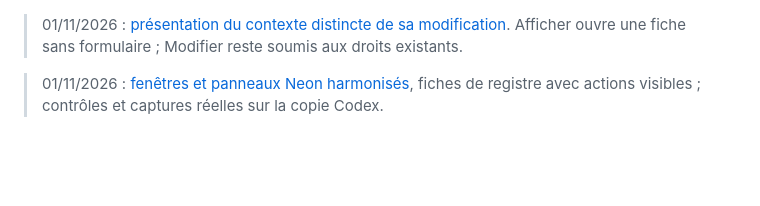
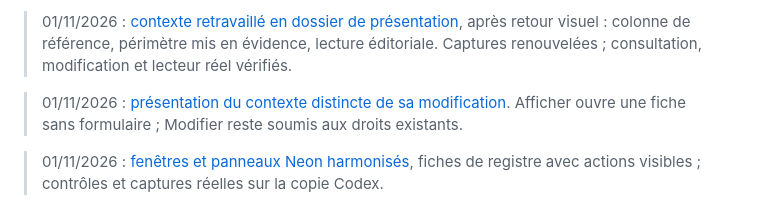
Before and after one commit to yousername-ha/suivi-audits, a Markdown page: HANDOVER.md, the part around the change. Rendered like a GitHub page; blank space fills up the shorter version.

```diff
--- a/HANDOVER.md
+++ b/HANDOVER.md
@@ -1,3 +1,5 @@
+> 01/11/2026 : [contexte retravaillé en dossier de présentation](docs/refonte-neon/CONTEXTE-PRESENTATION.md), après retour visuel : colonne de référence, périmètre mis en évidence, lecture éditoriale. Captures renouvelées ; consultation, modification et lecteur réel vérifiés.
+
 > 01/11/2026 : [présentation du contexte distincte de sa modification](docs/refonte-neon/CONTEXTE-PRESENTATION.md). Afficher ouvre une fiche sans formulaire ; Modifier reste soumis aux droits existants.
 
 > 01/11/2026 : [fenêtres et panneaux Neon harmonisés](docs/refonte-neon/FENETRES.md), fiches de registre avec actions visibles ; contrôles et captures réelles sur la copie Codex.
```
Also changed, not shown: docs/refonte-neon/CONTEXTE-PRESENTATION.md (+17 -1 lines), docs/refonte-neon/captures-contexte/modification-light-1440.png, docs/refonte-neon/captures-contexte/presentation-dark-1440.png, docs/refonte-neon/captures-contexte/presentation-light-1440.png, docs/refonte-neon/captures-contexte/presentation-light-390.png, docs/refonte-neon/captures-contexte/presentation-plein-ecran.png, 2 other files.
